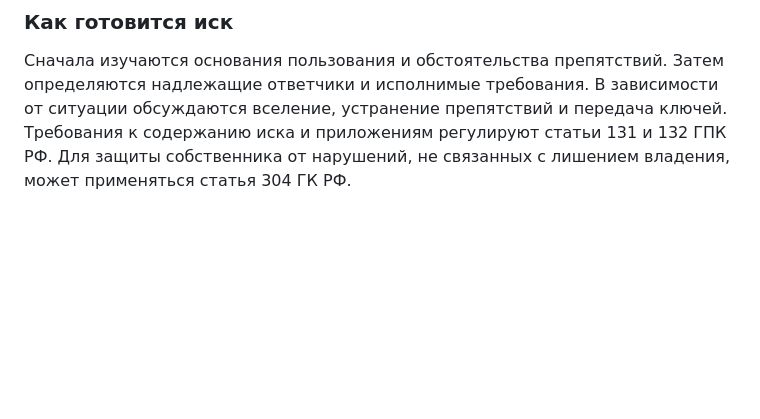
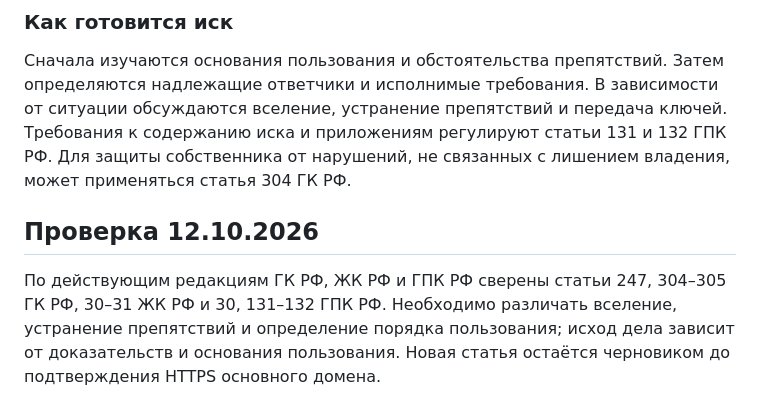
Before and after one commit to rustamovaf46-max/yurist-rustamova-site, a Markdown page: seo-drafts/vselenie-v-kvartiru.md, the part around the change. Drawn GitHub-style; blank space fills up the shorter version.

Commit message:
Уточнить проверку правовых норм и статус SEO-черновика

```diff
--- a/seo-drafts/vselenie-v-kvartiru.md
+++ b/seo-drafts/vselenie-v-kvartiru.md
@@ -28,3 +28,8 @@ Description: Не пускают в квартиру или препятству
 
 ### Как готовится иск
 Сначала изучаются основания пользования и обстоятельства препятствий. Затем определяются надлежащие ответчики и исполнимые требования. В зависимости от ситуации обсуждаются вселение, устранение препятствий и передача ключей. Требования к содержанию иска и приложениям регулируют статьи 131 и 132 ГПК РФ. Для защиты собственника от нарушений, не связанных с лишением владения, может применяться статья 304 ГК РФ.
+
+
+## Проверка 12.10.2026
+
+По действующим редакциям ГК РФ, ЖК РФ и ГПК РФ сверены статьи 247, 304–305 ГК РФ, 30–31 ЖК РФ и 30, 131–132 ГПК РФ. Необходимо различать вселение, устранение препятствий и определение порядка пользования; исход дела зависит от доказательств и основания пользования. Новая статья остаётся черновиком до подтверждения HTTPS основного домена.
```
